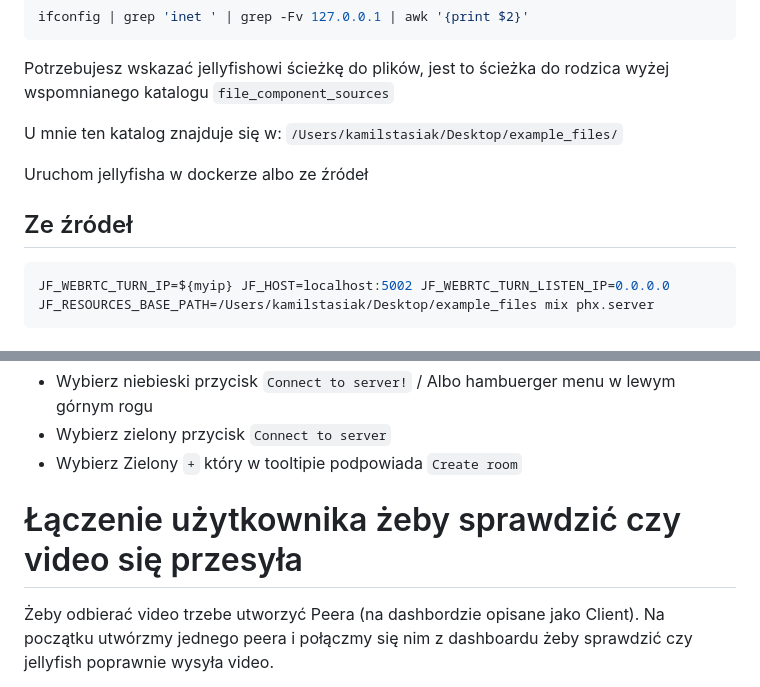
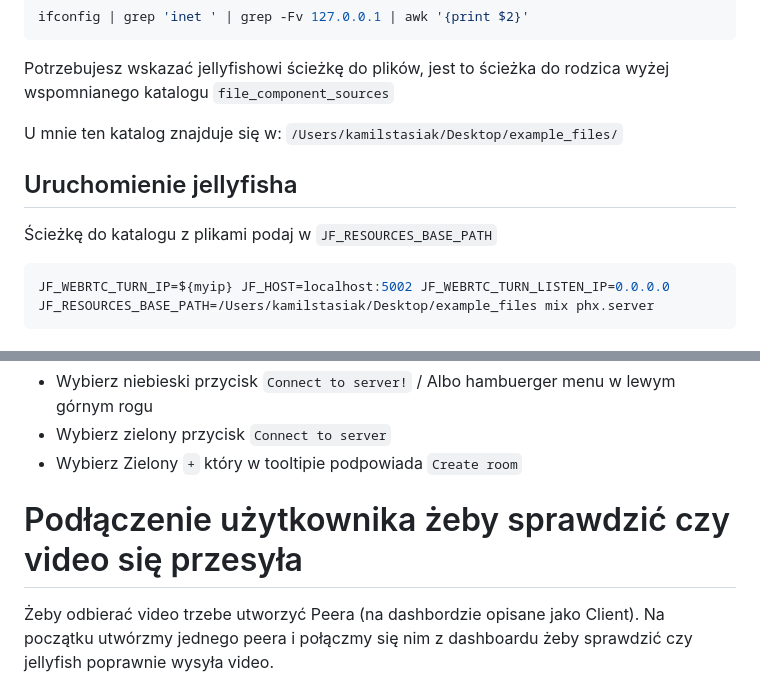
Before and after one commit to jellyfish-dev/jellyfish-workshop, a Markdown page: readme.md, 2 parts joined by grey strips. Rendered like a GitHub page.

````diff
--- a/readme.md
+++ b/readme.md
@@ -22,9 +22,10 @@ jest to ścieżka do rodzica wyżej wspomnianego katalogu `file_component_source
 
 U mnie ten katalog znajduje się w: `/Users/kamilstasiak/Desktop/example_files/`
 
-Uruchom jellyfisha w dockerze albo ze źródeł
+## Uruchomienie jellyfisha
 
-## Ze źródeł
+Ścieżkę do katalogu z plikami podaj w `JF_RESOURCES_BASE_PATH`
+
 ```shell
 JF_WEBRTC_TURN_IP=${myip} JF_HOST=localhost:5002 JF_WEBRTC_TURN_LISTEN_IP=0.0.0.0 JF_RESOURCES_BASE_PATH=/Users/kamilstasiak/Desktop/example_files mix phx.server
 ```
@@ -40,7 +41,7 @@ W jellyfish dashboard wybierz:
 - Wybierz zielony przycisk `Connect to server`
 - Wybierz Zielony `+` który w tooltipie podpowiada `Create room`
 
-# Łączenie użytkownika żeby sprawdzić czy video się przesyła
+# Podłączenie użytkownika żeby sprawdzić czy video się przesyła
 Żeby odbierać video trzebe utworzyć Peera (na dashbordzie opisane jako Client).
 Na początku utwórzmy jednego peera i połączmy się nim z dashboardu żeby sprawdzić czy jellyfish poprawnie wysyła video.
 
````
Also changed, not shown: other parts of readme.md (+1 -1 lines).
